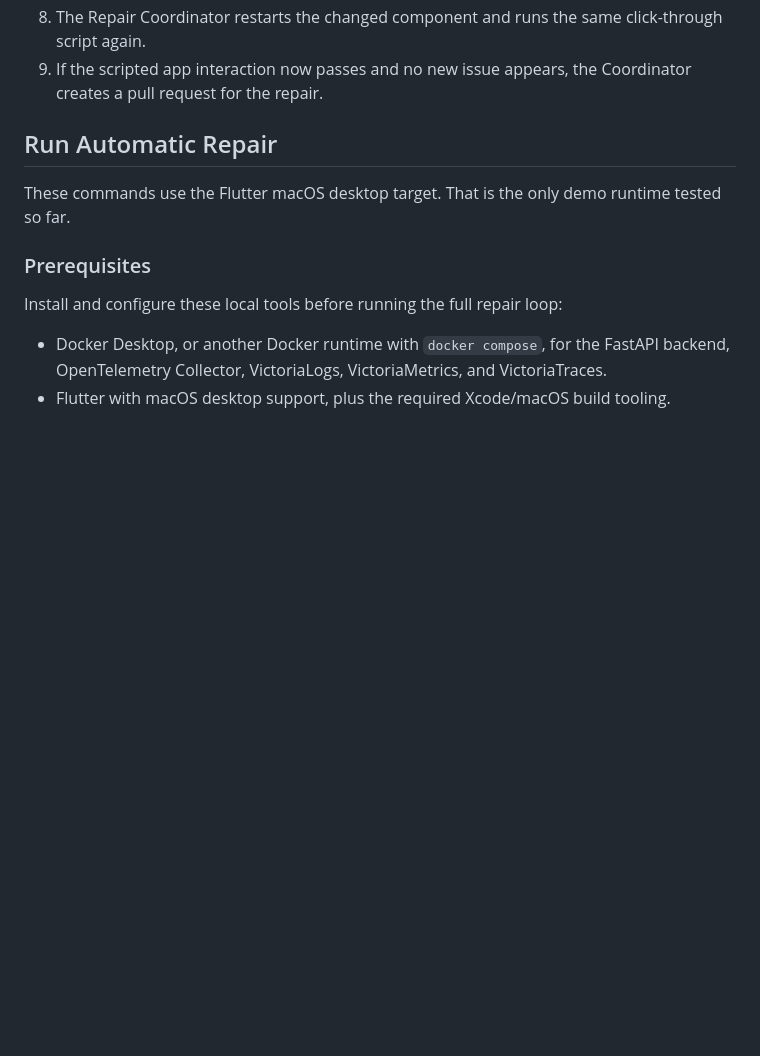
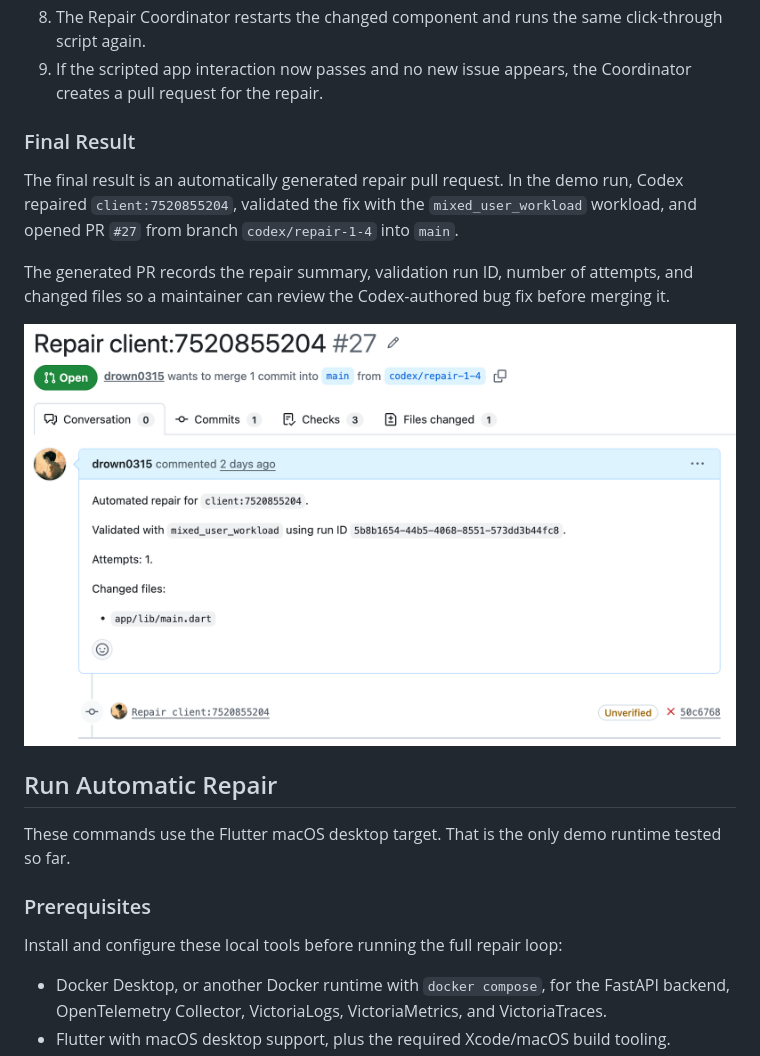
Before and after one commit to drown0315/quick_observability_pipeline_demo, a Markdown page: README.md, the part around the change. GitHub-like rendering; pictures changed too: docs/assets/automated-repair-pr.png (added); blank space fills up the shorter version.

Commit message:
docs: show automated repair PR result

```diff
--- a/README.md
+++ b/README.md
@@ -72,6 +72,19 @@ The automatic repair loop works like this:
    click-through script again.
 9. If the scripted app interaction now passes and no new issue appears, the
    Coordinator creates a pull request for the repair.
+
+### Final Result
+
+The final result is an automatically generated repair pull request. In the demo
+run, Codex repaired `client:7520855204`, validated the fix with the
+`mixed_user_workload` workload, and opened PR `#27` from branch
+`codex/repair-1-4` into `main`.
+
+The generated PR records the repair summary, validation run ID, number of
+attempts, and changed files so a maintainer can review the Codex-authored bug
+fix before merging it.
+
+![Codex-generated repair pull request](docs/assets/automated-repair-pr.png)
 
 ## Run Automatic Repair
 
```
